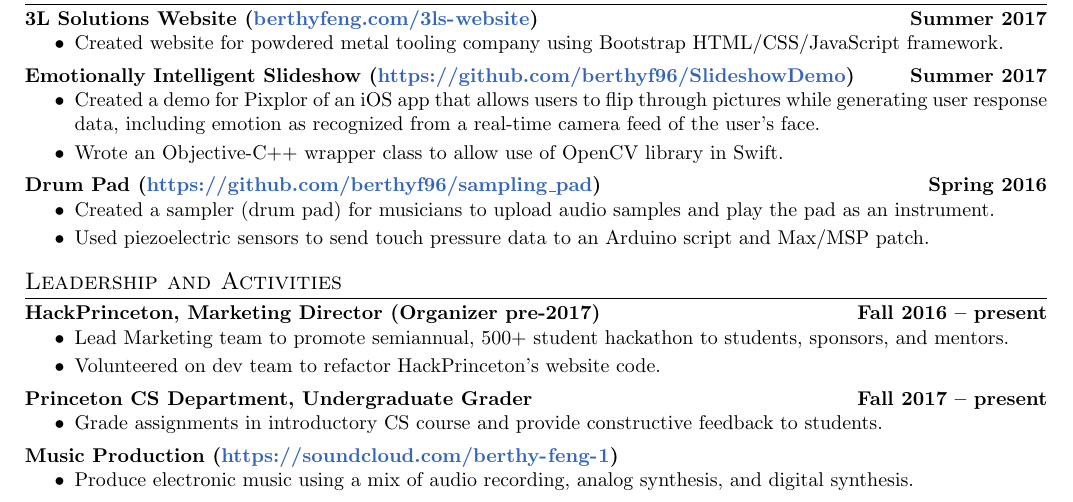
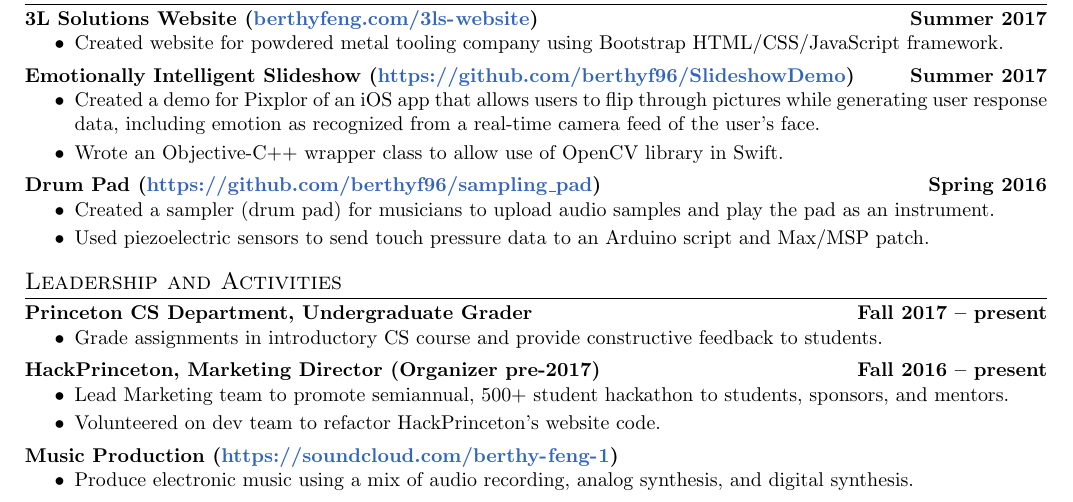
Before and after one commit to berthyf96/Resume, a LaTeX CV (Berthy_Feng_Resume.tex): part of the page, cut so that both start at the same text. Compiled offline with pdfLaTeX.

Commit message:
Rearrange activities

```diff
--- a/Berthy_Feng_Resume.tex
+++ b/Berthy_Feng_Resume.tex
@@ -127,21 +127,21 @@ Assistant}{Princeton, NJ, Summer 2017}
 % LEADERSHIP AND ACTIVITIES
 \section{Leadership and Activities}
 
+% COS 126 Grader
+\begin{resitem}{Princeton CS Department, Undergraduate Grader}%
+{Fall 2017 -- present}
+  \item Grade assignments in introductory CS course and %
+  provide constructive feedback to students.
+\end{resitem}
+
+\vspace{-8pt}
+
 % HackPrinceton
 \begin{resitem}{HackPrinceton, Marketing Director (Organizer pre-2017)}%
 {Fall 2016 -- present}
   \item Lead Marketing team to promote semiannual, 500+ student hackathon %
   to students, sponsors, and mentors.
   \item Volunteered on dev team to refactor HackPrinceton’s website code. %
-\end{resitem}
-
-\vspace{-8pt}
-
-% COS 126 Grader
-\begin{resitem}{Princeton CS Department, Undergraduate Grader}%
-{Fall 2017 -- present}
-  \item Grade assignments in introductory CS course and %
-  provide constructive feedback to students.
 \end{resitem}
 
 \vspace{-8pt}
```
Also changed, not shown: Berthy_Feng_Resume.pdf.
